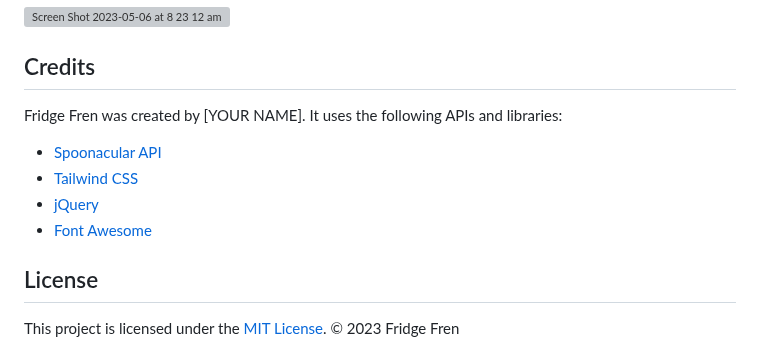
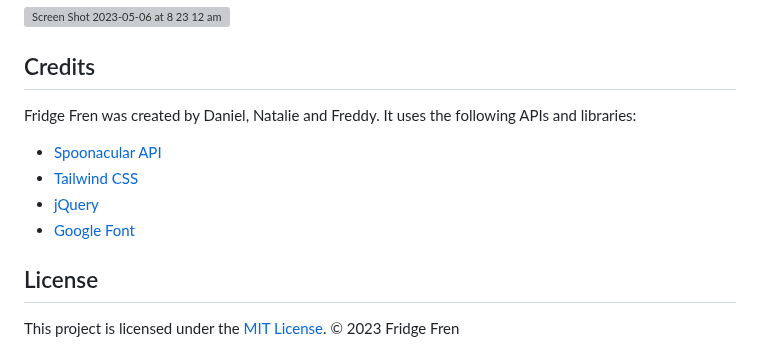
Before and after one commit to stanno03/Fridge-Fren, a Markdown page: README.md, the part around the change. Drawn GitHub-style; grey boxes are pictures that could not be loaded.

```diff
--- a/README.md
+++ b/README.md
@@ -109,12 +109,12 @@ You can click on a recipe to view its ingredients. You can also get a random foo
 
 ## Credits
 
-Fridge Fren was created by [YOUR NAME]. It uses the following APIs and libraries:
+Fridge Fren was created by Daniel, Natalie and Freddy. It uses the following APIs and libraries:
 
 - [Spoonacular API](https://spoonacular.com/food-api)
 - [Tailwind CSS](https://tailwindcss.com/)
 - [jQuery](https://jquery.com/)
-- [Font Awesome](https://fontawesome.com/)
+- [Google Font](https://fonts.google.com/)
 
 ## License
 
```
